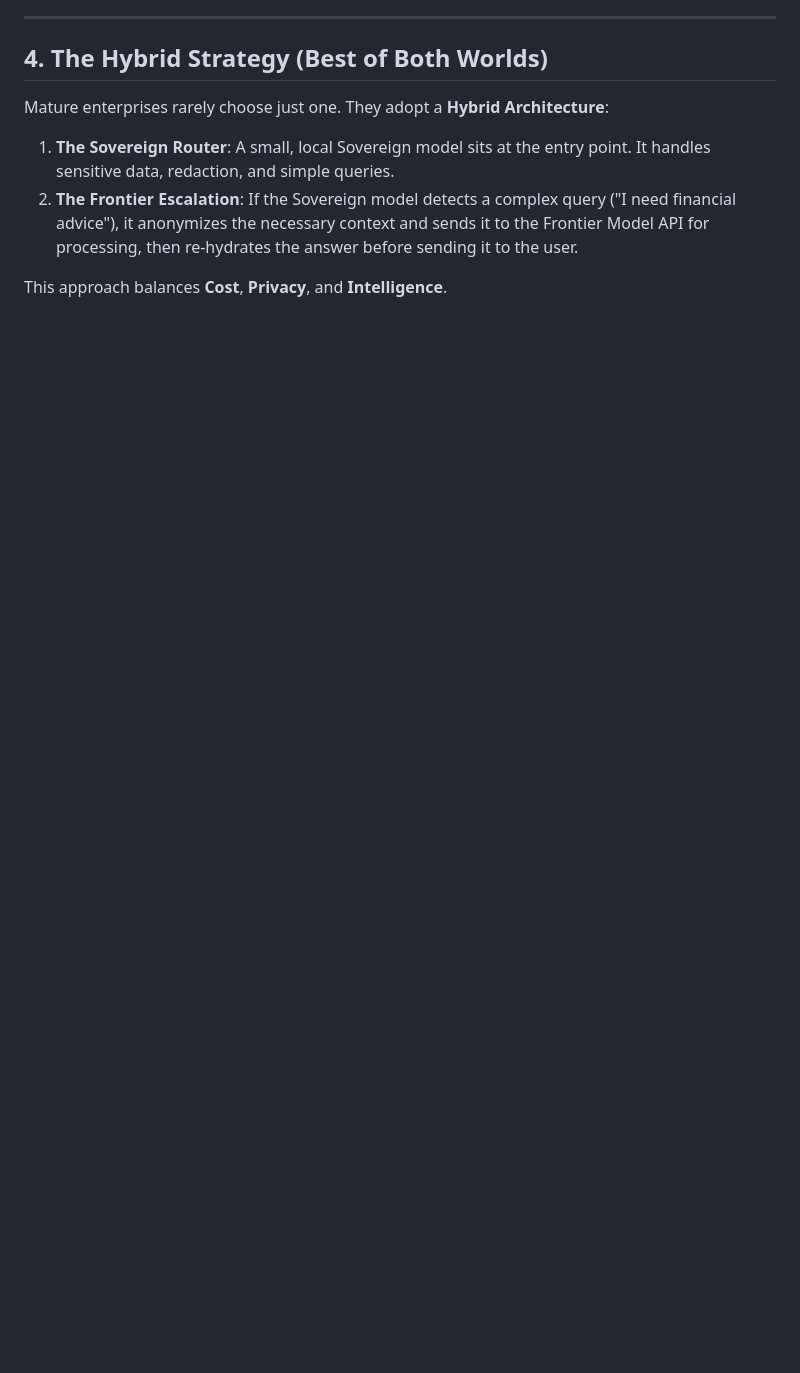
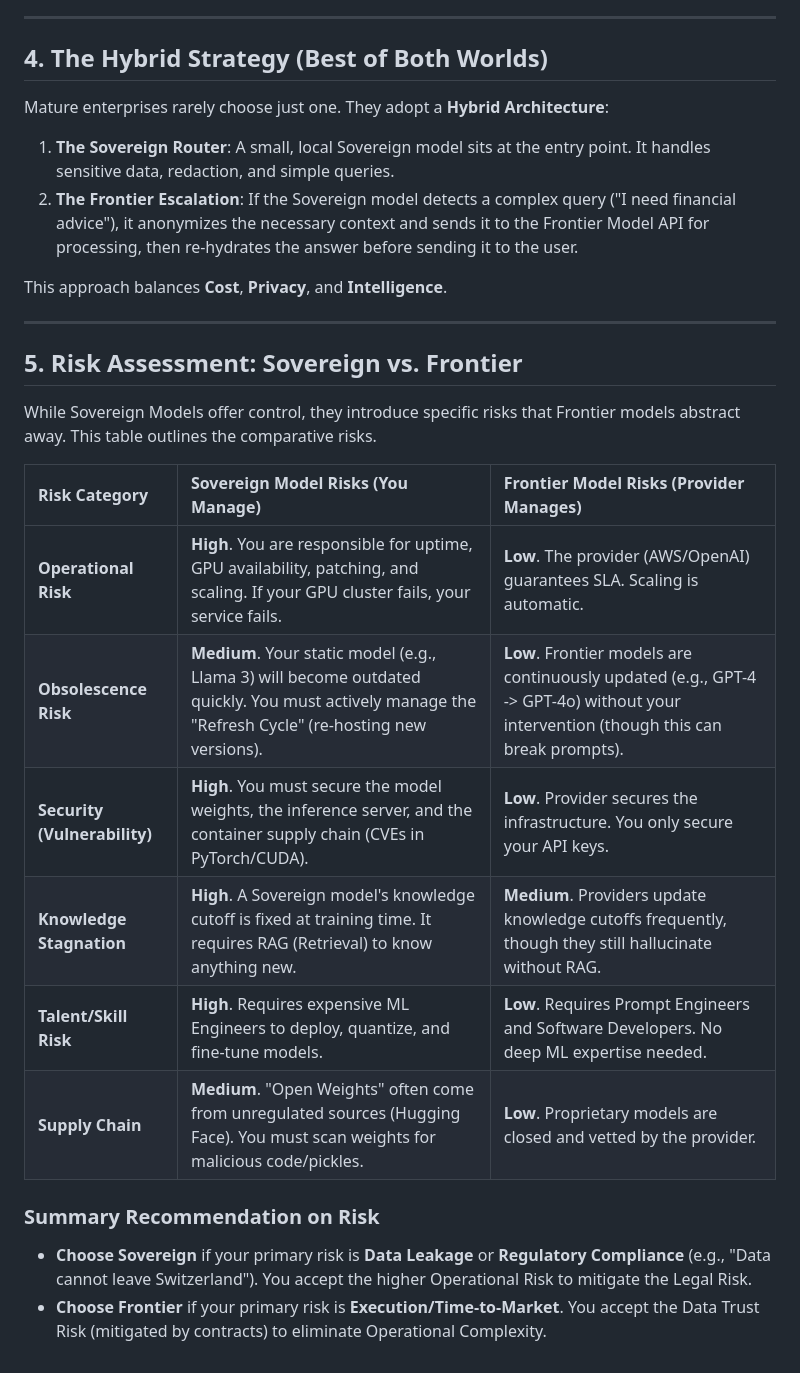
Before and after one commit to alokkulkarni/amazon_connect_testing, a Markdown page: SOVEREIGN_VS_FRONTIER_MODELS.md, the part around the change. GitHub-like rendering; blank space fills up the shorter version.

```diff
--- a/SOVEREIGN_VS_FRONTIER_MODELS.md
+++ b/SOVEREIGN_VS_FRONTIER_MODELS.md
@@ -73,3 +73,22 @@ Mature enterprises rarely choose just one. They adopt a **Hybrid Architecture**:
 2.  **The Frontier Escalation**: If the Sovereign model detects a complex query ("I need financial advice"), it anonymizes the necessary context and sends it to the Frontier Model API for processing, then re-hydrates the answer before sending it to the user.
 
 This approach balances **Cost**, **Privacy**, and **Intelligence**.
+
+---
+
+## 5. Risk Assessment: Sovereign vs. Frontier
+
+While Sovereign Models offer control, they introduce specific risks that Frontier models abstract away. This table outlines the comparative risks.
+
+| Risk Category | Sovereign Model Risks (You Manage) | Frontier Model Risks (Provider Manages) |
+| :--- | :--- | :--- |
+| **Operational Risk** | **High**. You are responsible for uptime, GPU availability, patching, and scaling. If your GPU cluster fails, your service fails. | **Low**. The provider (AWS/OpenAI) guarantees SLA. Scaling is automatic. |
+| **Obsolescence Risk** | **Medium**. Your static model (e.g., Llama 3) will become outdated quickly. You must actively manage the "Refresh Cycle" (re-hosting new versions). | **Low**. Frontier models are continuously updated (e.g., GPT-4 -> GPT-4o) without your intervention (though this can break prompts). |
+| **Security (Vulnerability)** | **High**. You must secure the model weights, the inference server, and the container supply chain (CVEs in PyTorch/CUDA). | **Low**. Provider secures the infrastructure. You only secure your API keys. |
+| **Knowledge Stagnation** | **High**. A Sovereign model's knowledge cutoff is fixed at training time. It requires RAG (Retrieval) to know anything new. | **Medium**. Providers update knowledge cutoffs frequently, though they still hallucinate without RAG. |
+| **Talent/Skill Risk** | **High**. Requires expensive ML Engineers to deploy, quantize, and fine-tune models. | **Low**. Requires Prompt Engineers and Software Developers. No deep ML expertise needed. |
+| **Supply Chain** | **Medium**. "Open Weights" often come from unregulated sources (Hugging Face). You must scan weights for malicious code/pickles. | **Low**. Proprietary models are closed and vetted by the provider. |
+
+### Summary Recommendation on Risk
+*   **Choose Sovereign** if your primary risk is **Data Leakage** or **Regulatory Compliance** (e.g., "Data cannot leave Switzerland"). You accept the higher Operational Risk to mitigate the Legal Risk.
+*   **Choose Frontier** if your primary risk is **Execution/Time-to-Market**. You accept the Data Trust Risk (mitigated by contracts) to eliminate Operational Complexity.
```
Also changed, not shown: SECURING_SOVEREIGN_MODELS.md (added, +286 -0 lines).
